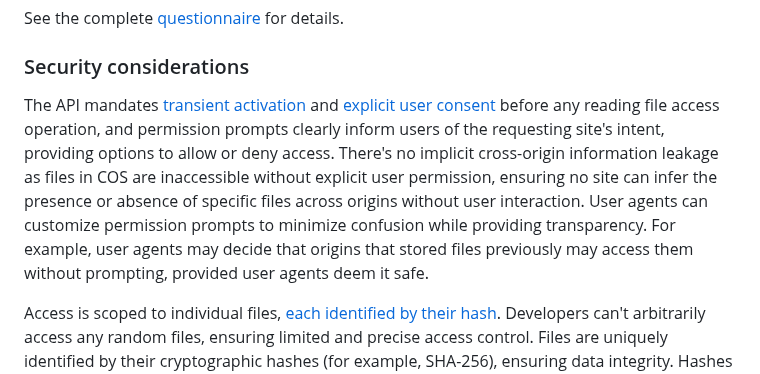
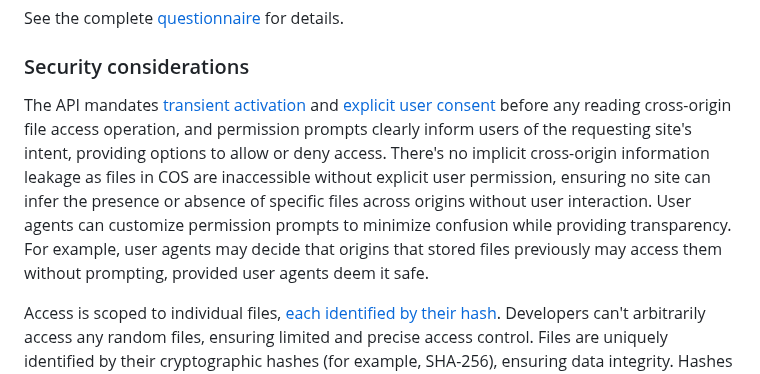
Before and after one commit to explainers-by-googlers/cross-origin-storage, a Markdown page: README.md, the part around the change. GitHub-like rendering.

Commit message:
Update README.md
Co-authored-by: Christian Liebel <christian@liebel.org>

```diff
--- a/README.md
+++ b/README.md
@@ -553,7 +553,7 @@ See the complete [questionnaire](security-privacy-questionnaire.md) for details.
 
 ### Security considerations
 
-The API mandates [transient activation](https://html.spec.whatwg.org/multipage/interaction.html#transient-activation) and [explicit user consent](#user-consent-and-permissions) before any reading file access operation, and permission prompts clearly inform users of the requesting site's intent, providing options to allow or deny access. There's no implicit cross-origin information leakage as files in COS are inaccessible without explicit user permission, ensuring no site can infer the presence or absence of specific files across origins without user interaction. User agents can customize permission prompts to minimize confusion while providing transparency. For example, user agents may decide that origins that stored files previously may access them without prompting, provided user agents deem it safe.
+The API mandates [transient activation](https://html.spec.whatwg.org/multipage/interaction.html#transient-activation) and [explicit user consent](#user-consent-and-permissions) before any reading cross-origin file access operation, and permission prompts clearly inform users of the requesting site's intent, providing options to allow or deny access. There's no implicit cross-origin information leakage as files in COS are inaccessible without explicit user permission, ensuring no site can infer the presence or absence of specific files across origins without user interaction. User agents can customize permission prompts to minimize confusion while providing transparency. For example, user agents may decide that origins that stored files previously may access them without prompting, provided user agents deem it safe.
 
 Access is scoped to individual files, [each identified by their hash](#hashing). Developers can't arbitrarily access any random files, ensuring limited and precise access control. Files are uniquely identified by their cryptographic hashes (for example, SHA-256), ensuring data integrity. Hashes prevent tampering with the file contents, that is, a site can be sure it gets the same contents from COS as if it had downloaded the file itself, as COS guarantees that each file's contents matches its hash.
 
```
